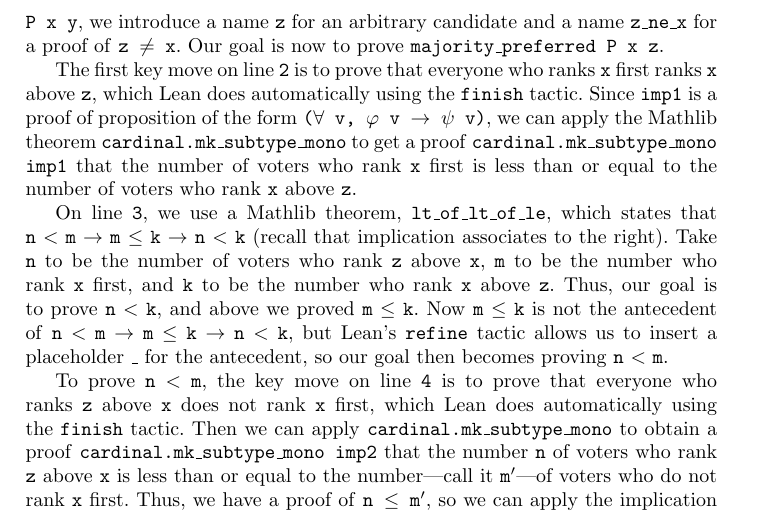
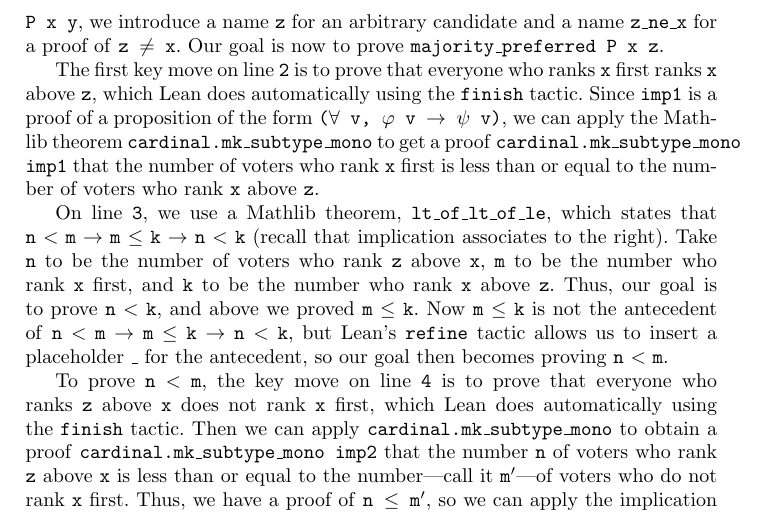
Before and after one commit to epacuit/lori2021, a LaTeX paper (VotingTheoryLEAN.tex): part of page 6 of 17, cut so that both start at the same text. Compiled offline with pdfLaTeX.

Commit message:
Fixed typo.

```diff
--- a/VotingTheoryLEAN.tex
+++ b/VotingTheoryLEAN.tex
@@ -273,7 +273,7 @@ Since the logical form of what we want to prove, \texttt{majority\_winner P x $\
 
 %On line \texttt{3}, we introduce a name \texttt{v} for an arbitrary voter and a name \texttt{ranks\_x\_first} for a proof of  \texttt{$\forall$ y $\neq$ x, P v x y}. Such a proof is a \textit{function} that when given a \texttt{w} in the domain of $\forall$ and a proof of \texttt{w $\neq$ y} outputs a proof of \texttt{P~v~x~w}. Thus, when given \texttt{z} and our proof \texttt{z\_ne\_x},  \texttt{ranks\_x\_first} outputs a proof of \texttt{P v x z}, which is exactly what we want, so we can apply Lean's \texttt{exact} tactic on line \texttt{4}.
 
-The first key move on line \texttt{2} is to prove that everyone who ranks \texttt{x} first ranks \texttt{x} above \texttt{z}, which Lean  does automatically using the \texttt{finish} tactic. Since \texttt{imp1} is a proof of proposition of the form \texttt{($\forall$ v, $\varphi$ v $\to$ $\psi$ v)}, we can apply the Mathlib theorem \texttt{cardinal.mk\_subtype\_mono} to get a proof \texttt{cardinal.mk\_subtype\_mono imp1} that the number of voters who rank \texttt{x} first is less than or equal to the number of voters who rank \texttt{x} above \texttt{z}.%, i.e., \texttt{(finset.univ.filter (\textcolor{blue}{$\lambda$} v, $\forall $ y $\neq$ x, P v x y)).card $\leq $ (finset.univ.filter (\textcolor{blue}{$\lambda$} v, P v x z)).card}.
+The first key move on line \texttt{2} is to prove that everyone who ranks \texttt{x} first ranks \texttt{x} above \texttt{z}, which Lean  does automatically using the \texttt{finish} tactic. Since \texttt{imp1} is a proof of a proposition of the form \texttt{($\forall$ v, $\varphi$ v $\to$ $\psi$ v)}, we can apply the Mathlib theorem \texttt{cardinal.mk\_subtype\_mono} to get a proof \texttt{cardinal.mk\_subtype\_mono imp1} that the number of voters who rank \texttt{x} first is less than or equal to the number of voters who rank \texttt{x} above \texttt{z}.%, i.e., \texttt{(finset.univ.filter (\textcolor{blue}{$\lambda$} v, $\forall $ y $\neq$ x, P v x y)).card $\leq $ (finset.univ.filter (\textcolor{blue}{$\lambda$} v, P v x z)).card}.
 
 
 On line \texttt{3}, we use a Mathlib theorem, \texttt{lt\_of\_lt\_of\_le}, which states that \texttt{n}~$<$~\texttt{m}~$\to$ \texttt{m} $\leq$ \texttt{k} $\to$ \texttt{n} $<$ \texttt{k} (recall that implication associates to the right). Take \texttt{n} to be the number of voters who rank \texttt{z} above \texttt{x}, \texttt{m} to be the number who rank \texttt{x} first, and \texttt{k} to be the number  who rank \texttt{x} above \texttt{z}. Thus, our goal is to prove \texttt{n}~$<$~\texttt{k}, and above we proved  \texttt{m} $\leq$ \texttt{k}. Now \texttt{m} $\leq$ \texttt{k} is not the antecedent of \texttt{n}~$<$~\texttt{m}~$\to$~\texttt{m}~$\leq$~\texttt{k}~$\to$~\texttt{n}~$<$~\texttt{k}, but Lean's \texttt{refine} tactic allows us to insert a placeholder $\_$ for the antecedent, so our goal then becomes proving  \texttt{n} $<$ \texttt{m}.
```
Also changed, not shown: VotingTheoryLEAN.pdf, VotingTheoryLEAN.tex (2 more changed lines), 2 other files.
